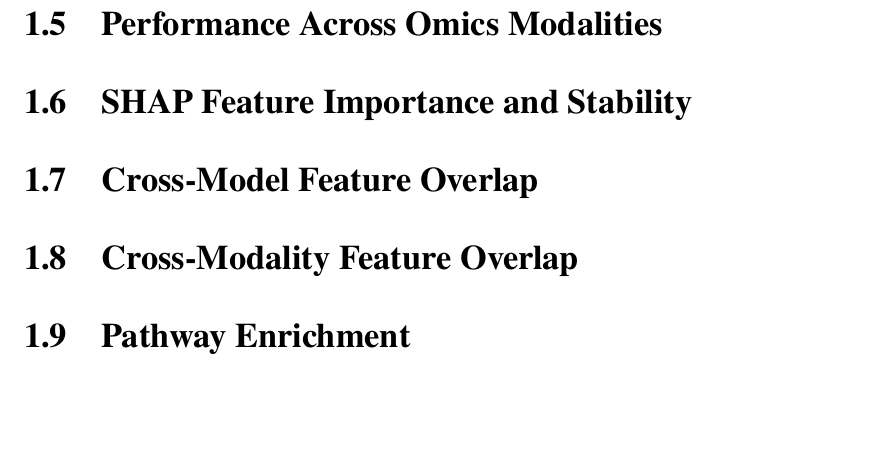
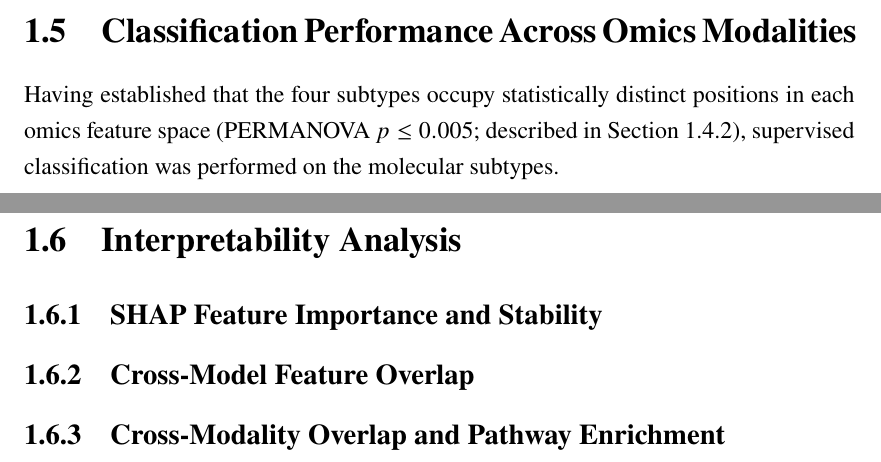
Before and after one commit to rizanB/lusc_multiomics_subtype_classification, a LaTeX thesis (thesis/main.tex, which reads thesis/sections/results.tex): part of page 19 of 20 before the commit and two parts of pages 18 and 19 of 20 after it, the two joined at a grey line, cut so that both start at the same text, the shorter picture padded with empty space. Compiled offline with XeLaTeX.

Commit message:
refactor(thesis): group results from shap, overlap, enrichment under interpretability

```diff
--- a/thesis/sections/results.tex
+++ b/thesis/sections/results.tex
@@ -360,14 +362,16 @@ Per-modality \gls{pca} scatter plots for each of the five omics modalities are s
 \end{figure}
 
 
-\section{Performance Across Omics Modalities}
+\section{Classification Performance Across Omics Modalities}
 \label{subsec:omics_perf}
 
-\section{SHAP Feature Importance and Stability}
+Having established that the four subtypes occupy statistically distinct positions in each omics feature space (PERMANOVA $p \le 0.005$; described in Section~\ref{subsec:subtype_sep}), supervised classification was performed on the molecular subtypes.
+
+\section{Interpretability Analysis}
+
+\subsection{SHAP Feature Importance and Stability}
 
 % pairwise-jaccard similarity
-\section{Cross-Model Feature Overlap}
+\subsection{Cross-Model Feature Overlap}
 
-\section{Cross-Modality Feature Overlap}
-
-\section{Pathway Enrichment}
+\subsection{Cross-Modality Overlap and Pathway Enrichment}
```
Also changed, not shown: thesis/main.pdf, thesis/sections/results.tex (2 more changed lines).
